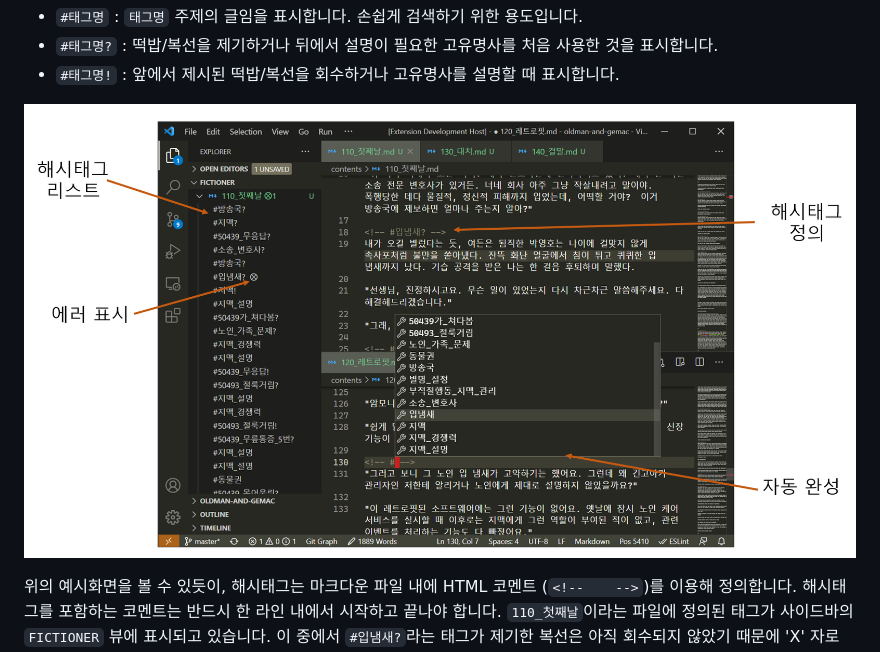
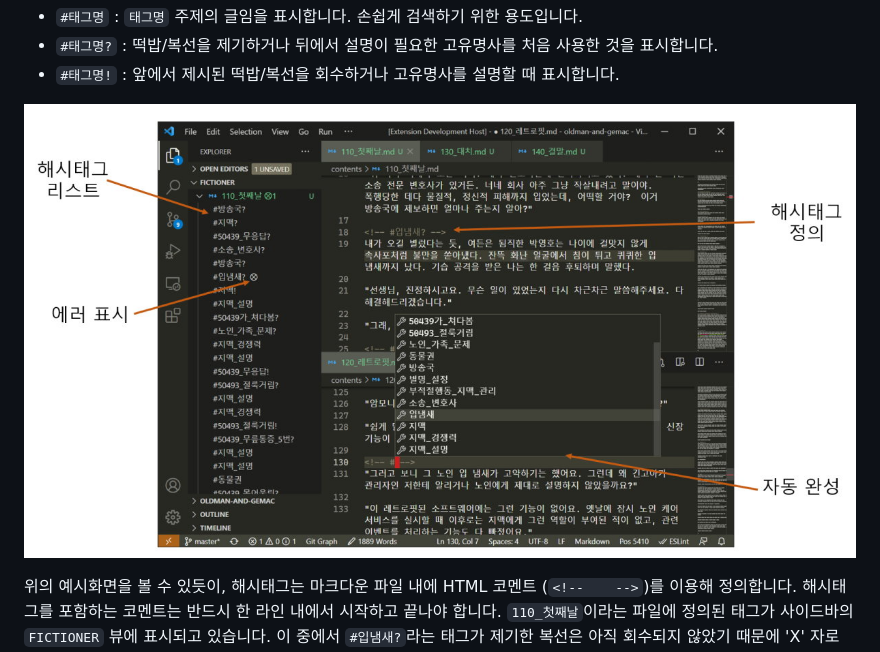
Before and after one commit to yunhojeon/fictioner, a Markdown page: README.md, the part around the change. Rendered like a GitHub page; pictures changed too: docs/imgs/fictioner_screen_capture.jpg (added), docs/imgs/fictioner_screen_capture.png (deleted).

Commit message:
이미지 크기 조절

```diff
--- a/README.md
+++ b/README.md
@@ -76,7 +76,7 @@ Fictioner는 해시태그 이용하여 최소한의 일관성 체크를 해줍
 - `#태그명?` : 떡밥/복선을 제기하거나 뒤에서 설명이 필요한 고유명사를 처음 사용한 것을 표시합니다.
 - `#태그명!` : 앞에서 제시된 떡밥/복선을 회수하거나 고유명사를 설명할 때 표시합니다.
 
-![fictioner screen shot](docs/imgs/fictioner_screen_capture.png)
+![fictioner screen shot](docs/imgs/fictioner_screen_capture.jpg)
 
 위의 예시화면을 볼 수 있듯이, 해시태그는 마크다운 파일 내에 HTML 코멘트 (`<!--    -->`)를 이용해 정의합니다. 해시태그를 포함하는 코멘트는 반드시 한 라인 내에서 시작하고 끝나야 합니다. `110_첫째날`이라는 파일에 정의된 태그가 사이드바의 `FICTIONER` 뷰에 표시되고 있습니다. 이 중에서 `#입냄새?`라는 태그가 제기한 복선은 아직 회수되지 않았기 때문에 'X' 자로 에러 표시가 되어 있습니다. 이 복선을 `120_레트로핏` 파일에서 회수한 것을 표시하기 위해 코멘트 영역에 '#' 를 입력하자 자동완성 리스트가 뜨는 것을 볼 수 있습니다.
 
```
Also changed, not shown: docs/imgs/sidebar.png (deleted).
